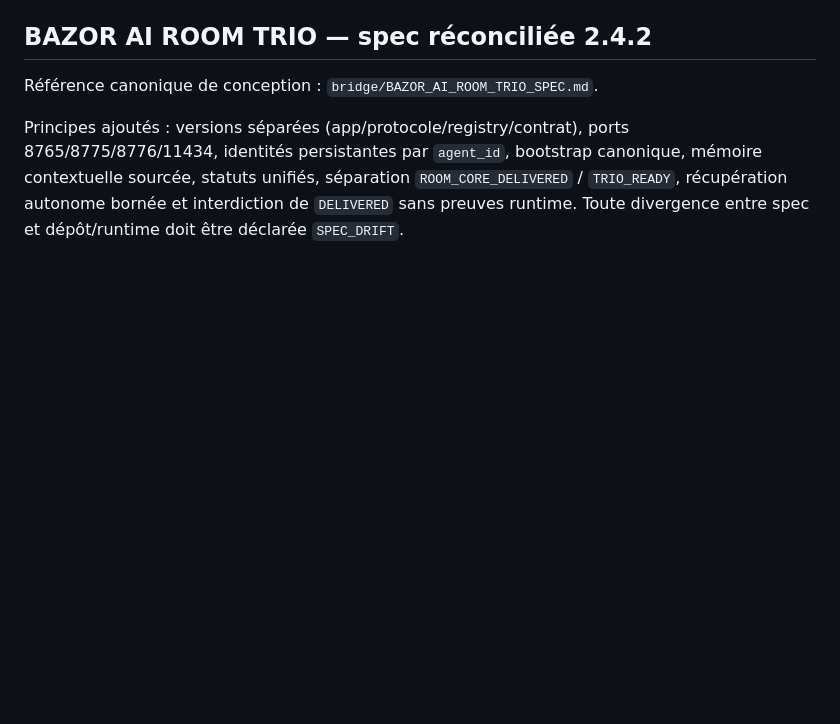
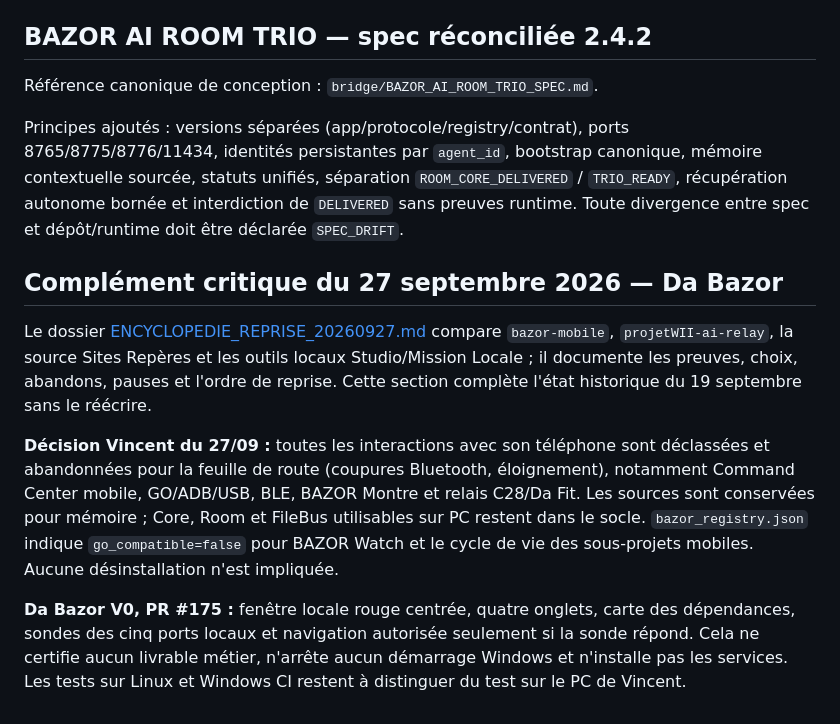
Before and after one commit to VincBZH/bazor-mobile, a Markdown page: BAZOR_ENCYCLOPEDIA.md, the part around the change. Drawn GitHub-style; blank space fills up the shorter version.

Commit message:
Link critical encyclopedia and record phone abandonment

```diff
--- a/BAZOR_ENCYCLOPEDIA.md
+++ b/BAZOR_ENCYCLOPEDIA.md
@@ -303,3 +303,12 @@ GitHub reste un bus de coordination et de preuve ; aucun shell/exec/eval arbitra
 Référence canonique de conception : `bridge/BAZOR_AI_ROOM_TRIO_SPEC.md`.
 
 Principes ajoutés : versions séparées (app/protocole/registry/contrat), ports 8765/8775/8776/11434, identités persistantes par `agent_id`, bootstrap canonique, mémoire contextuelle sourcée, statuts unifiés, séparation `ROOM_CORE_DELIVERED` / `TRIO_READY`, récupération autonome bornée et interdiction de `DELIVERED` sans preuves runtime. Toute divergence entre spec et dépôt/runtime doit être déclarée `SPEC_DRIFT`.
+
+
+## Complément critique du 27 septembre 2026 — Da Bazor
+
+Le dossier [ENCYCLOPEDIE_REPRISE_20260927.md](tools/da_bazor/ENCYCLOPEDIE_REPRISE_20260927.md) compare `bazor-mobile`, `projetWII-ai-relay`, la source Sites Repères et les outils locaux Studio/Mission Locale ; il documente les preuves, choix, abandons, pauses et l'ordre de reprise. Cette section complète l'état historique du 19 septembre sans le réécrire.
+
+**Décision Vincent du 27/09 :** toutes les interactions avec son téléphone sont déclassées et abandonnées pour la feuille de route (coupures Bluetooth, éloignement), notamment Command Center mobile, GO/ADB/USB, BLE, BAZOR Montre et relais C28/Da Fit. Les sources sont conservées pour mémoire ; Core, Room et FileBus utilisables sur PC restent dans le socle. `bazor_registry.json` indique `go_compatible=false` pour BAZOR Watch et le cycle de vie des sous-projets mobiles. Aucune désinstallation n'est impliquée.
+
+**Da Bazor V0, PR #175 :** fenêtre locale rouge centrée, quatre onglets, carte des dépendances, sondes des cinq ports locaux et navigation autorisée seulement si la sonde répond. Cela ne certifie aucun livrable métier, n'arrête aucun démarrage Windows et n'installe pas les services. Les tests sur Linux et Windows CI restent à distinguer du test sur le PC de Vincent.
```
